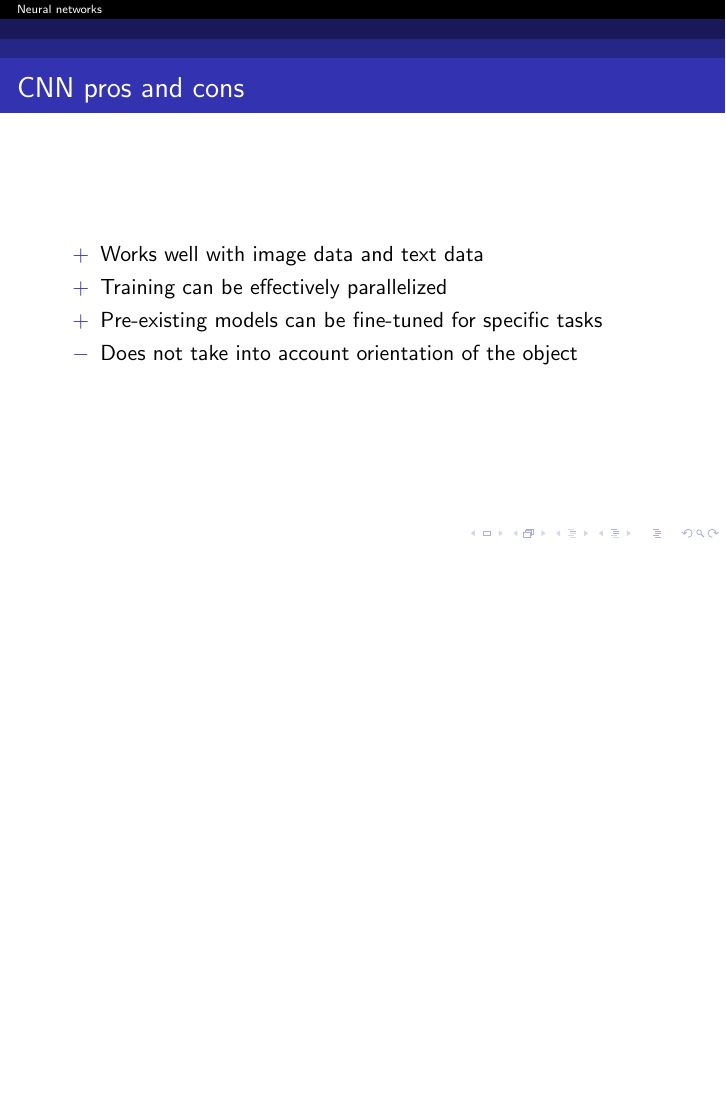
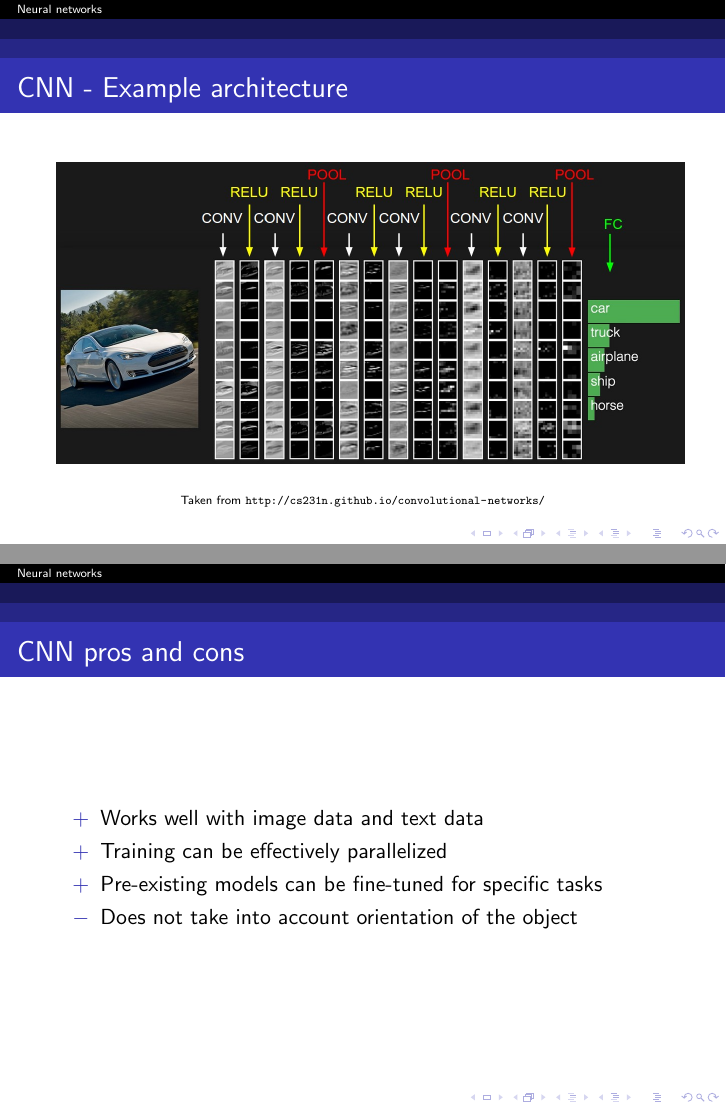
Before and after one commit to ousou/neural-net-slides, LaTeX slides (neural_net_slides.tex): page 68 of 80 before the commit and pages 64 and 69 of 81 after it, the two joined at a grey line, the shorter picture padded with empty space. Compiled offline with pdfLaTeX.

Commit message:
Add image for convnet

```diff
--- a/neural_net_slides.tex
+++ b/neural_net_slides.tex
@@ -463,6 +463,16 @@
 }
 \end{tikzpicture}
   \end{frame}
+
+  \begin{frame}
+    \frametitle{CNN - Example architecture}
+  \begin{figure}[convnet]
+  	\includegraphics[scale=0.25]{convnet}
+  	\centering
+	\caption{\tiny Taken from \url{http://cs231n.github.io/convolutional-networks/}}
+  \end{figure}
+  \end{frame}
+
   \begin{frame}
     \frametitle{CNN pros and cons}
 
```
Also changed, not shown: convnet.jpeg (added), neural_net_slides.pdf, 4 other files.
